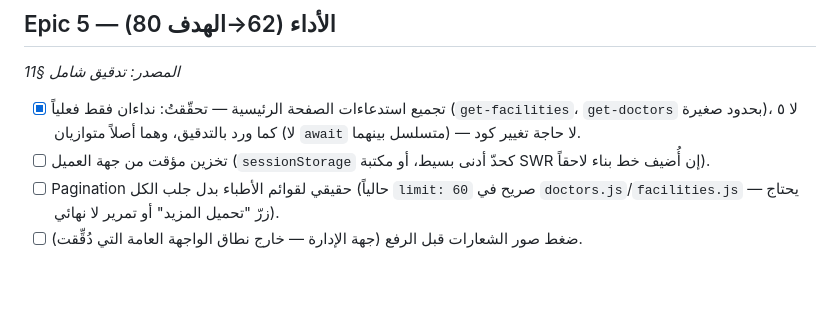
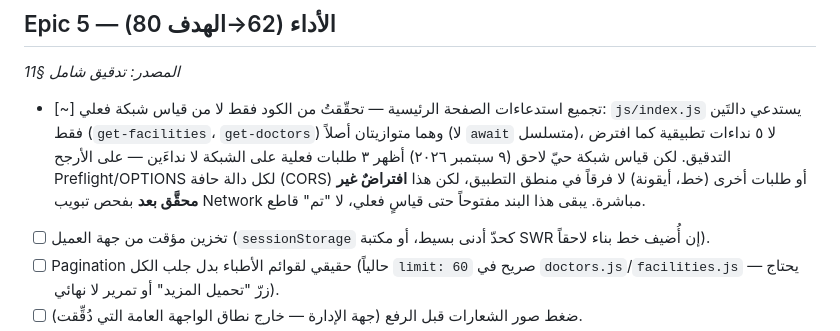
Before and after one commit to Mugahed2001/sndk.app, a Markdown page: ROADMAP.md, the part around the change. Drawn GitHub-style; blank space fills up the shorter version.

Commit message:
ROADMAP: downgrade home-page-calls item from done to open, pending live measurement
A live network measurement (not source-code inspection) reported 3 actual
requests where the previous audit reported 5 — not the 2 application-level
calls the source code shows. My prior 'no code change needed' verdict was
based only on reading js/index.js, not on an actual browser Network-tab
trace, so it overclaimed certainty. Marked as open/unverified instead of
done until someone traces the live requests (likely CORS preflight or
unrelated asset requests, but that's unconfirmed).

Co-Authored-By: Claude Sonnet 5 <noreply@anthropic.com>

```diff
--- a/ROADMAP.md
+++ b/ROADMAP.md
@@ -77,7 +77,7 @@ Epic هنا قصة مستخدم حقيقية بمعيار قبول واضح، ل
 ## Epic 5 — الأداء (62→الهدف 80)
 *المصدر: تدقيق شامل §11*
 
-- [x] تجميع استدعاءات الصفحة الرئيسية — تحقّقتُ: نداءان فقط فعلياً (`get-facilities`، `get-doctors` بحدود صغيرة)، لا ٥ كما ورد بالتدقيق، وهما أصلاً متوازيان (لا `await` متسلسل بينهما) — لا حاجة تغيير كود.
+- [~] تجميع استدعاءات الصفحة الرئيسية — تحقّقتُ من الكود فقط لا من قياس شبكة فعلي: `js/index.js` يستدعي دالتَين فقط (`get-facilities`، `get-doctors`) وهما متوازيتان أصلاً (لا `await` متسلسل)، لا ٥ نداءات تطبيقية كما افترض التدقيق. لكن قياس شبكة حيّ لاحق (٩ سبتمبر ٢٠٢٦) أظهر ٣ طلبات فعلية على الشبكة لا نداءَين — على الأرجح Preflight/OPTIONS لكل دالة حافة (CORS) أو طلبات أخرى (خط، أيقونة) لا فرقاً في منطق التطبيق، لكن هذا **افتراضٌ غير محقَّق بعد** بفحص تبويب Network مباشرة. يبقى هذا البند مفتوحاً حتى قياسٍ فعلي، لا "تم" قاطع.
 - [ ] تخزين مؤقت من جهة العميل (`sessionStorage` كحدّ أدنى بسيط، أو مكتبة SWR إن أُضيف خط بناء لاحقاً).
 - [ ] Pagination حقيقي لقوائم الأطباء بدل جلب الكل (حالياً `limit: 60` صريح في `doctors.js`/`facilities.js` — يحتاج زرّ "تحميل المزيد" أو تمرير لا نهائي).
 - [ ] ضغط صور الشعارات قبل الرفع (جهة الإدارة — خارج نطاق الواجهة العامة التي دُقِّقت).
```
